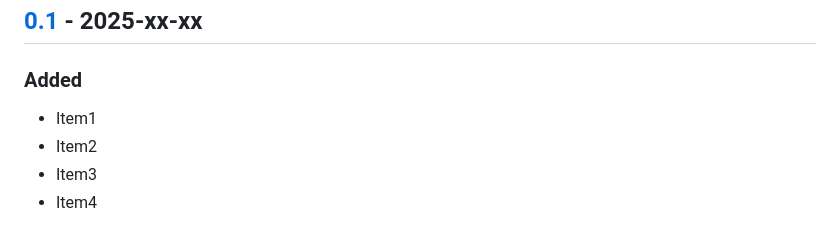
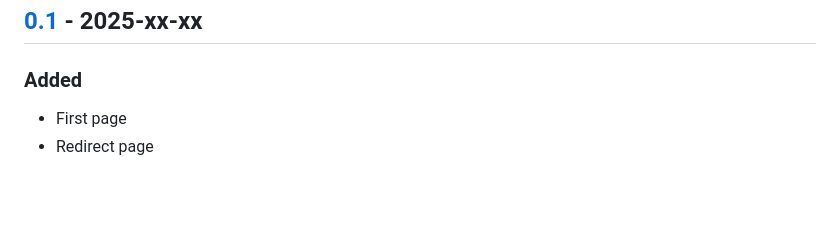
Before and after one commit to sepandhaghighi/githubp, a Markdown page: CHANGELOG.md, the part around the change. Rendered like a GitHub page; blank space fills up the shorter version.

```diff
--- a/CHANGELOG.md
+++ b/CHANGELOG.md
@@ -7,10 +7,8 @@ and this project adheres to [Semantic Versioning](http://semver.org/spec/v2.0.0.
 ## [Unreleased]
 ## [0.1] - 2025-xx-xx
 ### Added
-- Item1
-- Item2
-- Item3
-- Item4
+- First page
+- Redirect page
 
 
 [Unreleased]: https://github.com/sepandhaghighi/githubp/compare/v0.1...main
```
Also changed, not shown: assets/og-preview.png (added).
